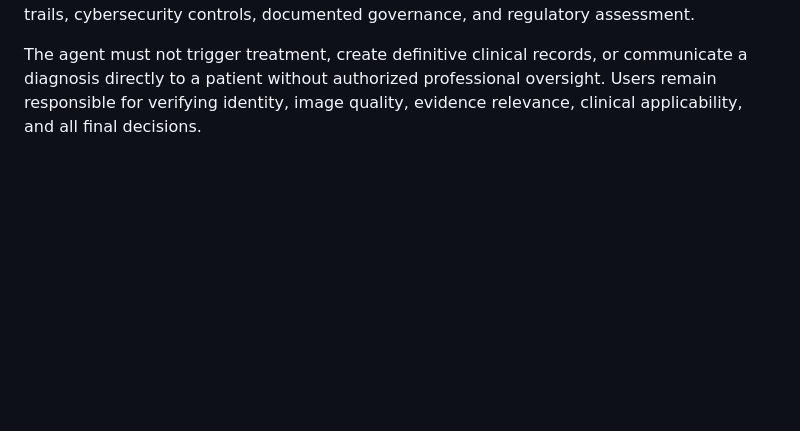
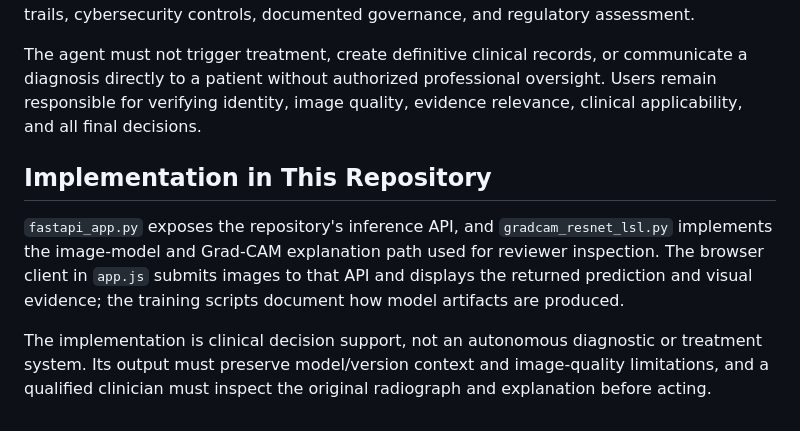
Before and after one commit to Janicebenita/EndoXAI-RCT, a Markdown page: EXPLAINABILITY.md, the part around the change. Rendered like a GitHub page; blank space fills up the shorter version.

Commit message:
docs: connect explainability to implementation

```diff
--- a/EXPLAINABILITY.md
+++ b/EXPLAINABILITY.md
@@ -35,3 +35,9 @@ A qualified human reviewer must examine the original image and supporting clinic
 Clinical images and metadata may contain sensitive health information and must be handled under applicable consent, access-control, retention, security, and privacy requirements. Production use would require validated models, representative evaluation, monitoring, audit trails, cybersecurity controls, documented governance, and regulatory assessment.
 
 The agent must not trigger treatment, create definitive clinical records, or communicate a diagnosis directly to a patient without authorized professional oversight. Users remain responsible for verifying identity, image quality, evidence relevance, clinical applicability, and all final decisions.
+
+## Implementation in This Repository
+
+`fastapi_app.py` exposes the repository's inference API, and `gradcam_resnet_lsl.py` implements the image-model and Grad-CAM explanation path used for reviewer inspection. The browser client in `app.js` submits images to that API and displays the returned prediction and visual evidence; the training scripts document how model artifacts are produced.
+
+The implementation is clinical decision support, not an autonomous diagnostic or treatment system. Its output must preserve model/version context and image-quality limitations, and a qualified clinician must inspect the original radiograph and explanation before acting.
```
